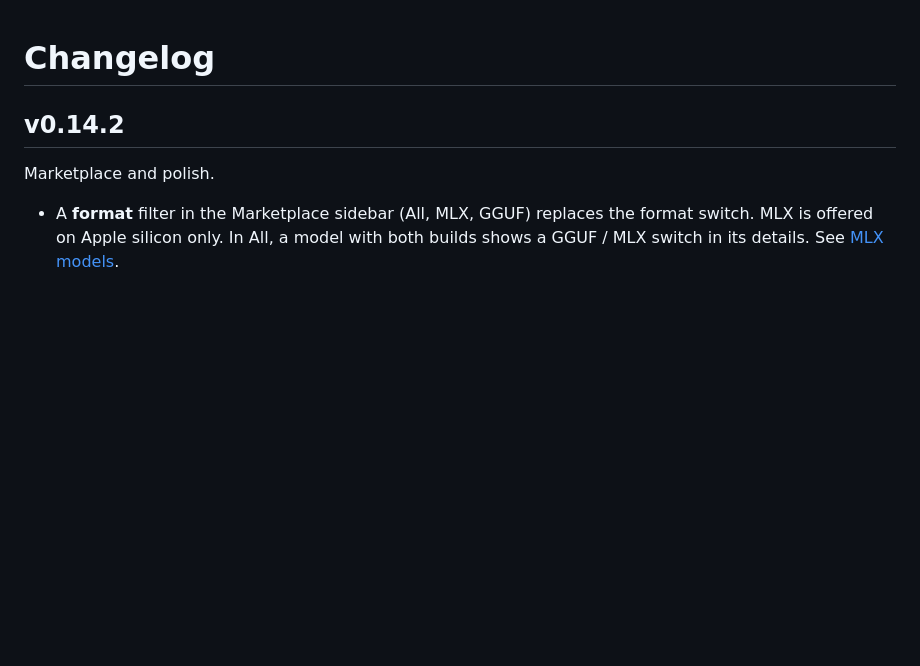
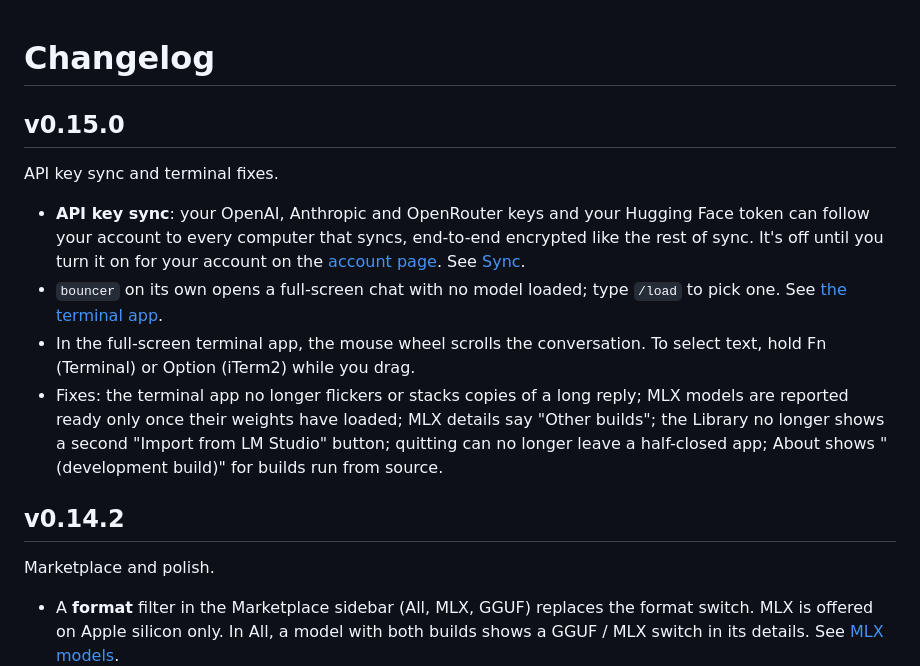
Before and after one commit to shankar-sachin/get-bouncer, a Markdown page: CHANGELOG.md, the part around the change. Rendered like a GitHub page; blank space fills up the shorter version.

Commit message:
docs: v0.15.0 changelog, plain bouncer and wheel scrolling

```diff
--- a/CHANGELOG.md
+++ b/CHANGELOG.md
@@ -1,4 +1,13 @@
 # Changelog
+
+## v0.15.0
+
+API key sync and terminal fixes.
+
+- **API key sync**: your OpenAI, Anthropic and OpenRouter keys and your Hugging Face token can follow your account to every computer that syncs, end-to-end encrypted like the rest of sync. It's off until you turn it on for your account on the [account page](https://bouncer-ai.pages.dev/account#api-keys). See [Sync](docs/sync.md#api-keys).
+- `bouncer` on its own opens a full-screen chat with no model loaded; type `/load` to pick one. See [the terminal app](docs/cli.md#chat).
+- In the full-screen terminal app, the mouse wheel scrolls the conversation. To select text, hold Fn (Terminal) or Option (iTerm2) while you drag.
+- Fixes: the terminal app no longer flickers or stacks copies of a long reply; MLX models are reported ready only once their weights have loaded; MLX details say "Other builds"; the Library no longer shows a second "Import from LM Studio" button; quitting can no longer leave a half-closed app; About shows "(development build)" for builds run from source.
 
 ## v0.14.2
 
```
Also changed, not shown: docs/cli.md (+3 -2 lines).
